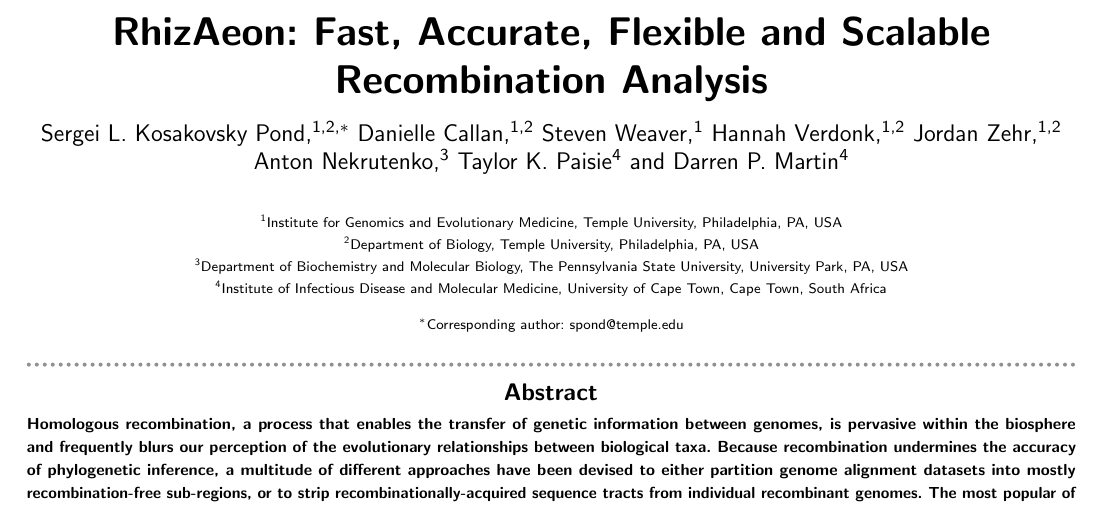
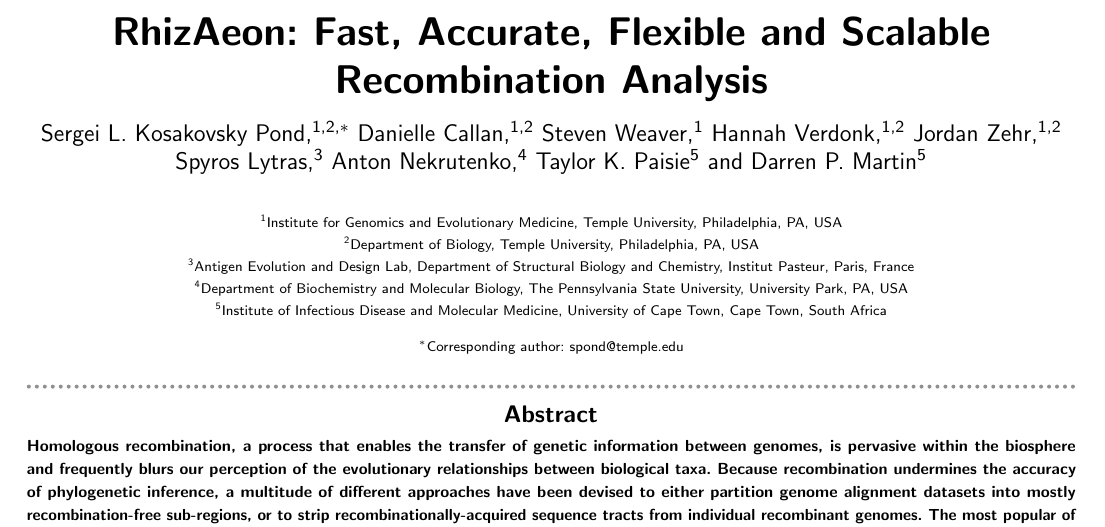
Before and after one commit to veg/rhizaeon-code, a LaTeX thesis (paper/main.tex): part of page 1 of 33, cut so that both start at the same text. Compiled offline with pdfLaTeX; a LaTeX package or settings file that is missing is left out.

Commit message:
Add Spyros Lytras to manuscript author line and affiliations

```diff
--- a/paper/main.tex
+++ b/paper/main.tex
@@ -34,14 +34,16 @@
 \author[1]{Steven Weaver}
 \author[1,2]{Hannah Verdonk}
 \author[1,2]{Jordan Zehr}
-\author[3]{Anton Nekrutenko}
-\author[4]{Taylor K.\ Paisie}
-\author[4]{Darren P.\ Martin}
+\author[3]{Spyros Lytras}
+\author[4]{Anton Nekrutenko}
+\author[5]{Taylor K.\ Paisie}
+\author[5]{Darren P.\ Martin}
 
 \address[1]{\orgdiv{Institute for Genomics and Evolutionary Medicine}, \orgname{Temple University}, \orgaddress{\city{Philadelphia}, \state{PA}, \country{USA}}}
 \address[2]{\orgdiv{Department of Biology}, \orgname{Temple University}, \orgaddress{\city{Philadelphia}, \state{PA}, \country{USA}}}
-\address[3]{\orgdiv{Department of Biochemistry and Molecular Biology}, \orgname{The Pennsylvania State University}, \orgaddress{\city{University Park}, \state{PA}, \country{USA}}}
-\address[4]{\orgdiv{Institute of Infectious Disease and Molecular Medicine}, \orgname{University of Cape Town}, \orgaddress{\city{Cape Town}, \country{South Africa}}}
+\address[3]{\orgdiv{Antigen Evolution and Design Lab, Department of Structural Biology and Chemistry}, \orgname{Institut Pasteur}, \orgaddress{\city{Paris}, \country{France}}}
+\address[4]{\orgdiv{Department of Biochemistry and Molecular Biology}, \orgname{The Pennsylvania State University}, \orgaddress{\city{University Park}, \state{PA}, \country{USA}}}
+\address[5]{\orgdiv{Institute of Infectious Disease and Molecular Medicine}, \orgname{University of Cape Town}, \orgaddress{\city{Cape Town}, \country{South Africa}}}
 
 \corresp[$\ast$]{Corresponding author: \href{mailto:spond@temple.edu}{spond@temple.edu}}
 
```
Also changed, not shown: paper/rhizaeon_biorxiv.tex (+7 -5 lines), paper/recombination.pdf (added), paper/rhizaeon_biorxiv.pdf.
